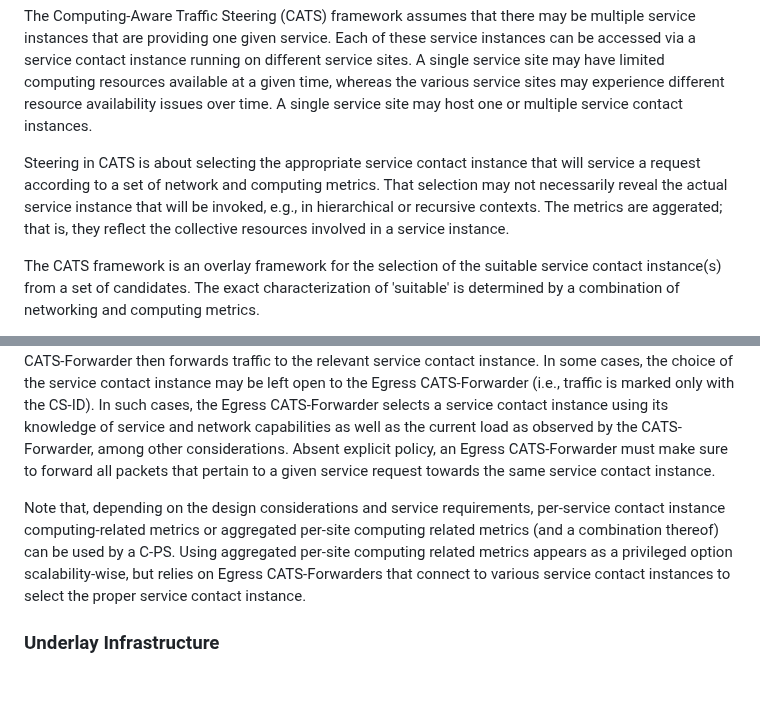
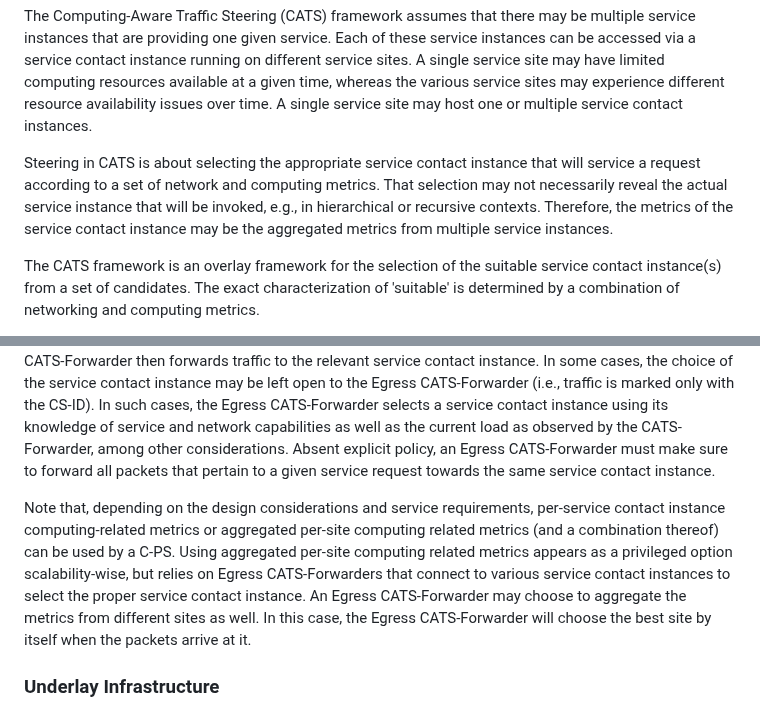
Before and after one commit to boucadair/CATS-framework, a Markdown page: draft-ldbc-cats-framework.md, 2 parts joined by grey strips. GitHub-like rendering; blank space fills up the shorter version.

```diff
--- a/draft-ldbc-cats-framework.md
+++ b/draft-ldbc-cats-framework.md
@@ -127,9 +127,7 @@ As described in {{?I-D.ietf-cats-usecases-requirements}}, traffic steering that
 
 The Computing-Aware Traffic Steering (CATS) framework assumes that there may be multiple service instances that are providing one given service. Each of these service instances can be accessed via a service contact instance running on different service sites. A single service site may have limited computing resources available at a given time, whereas the various service sites may experience different resource availability issues over time. A single service site may host one or multiple service contact instances.
 
-Steering in CATS is about selecting the appropriate service contact instance that will service a request according to a set of network and computing metrics.
-That selection may not necessarily reveal the actual service instance that will be invoked, e.g., in hierarchical or recursive contexts.
-The metrics are aggerated; that is, they reflect the collective resources involved in a service instance.
+Steering in CATS is about selecting the appropriate service contact instance that will service a request according to a set of network and computing metrics. That selection may not necessarily reveal the actual service instance that will be invoked, e.g., in hierarchical or recursive contexts. Therefore, the metrics of the service contact instance may be the aggregated metrics from multiple service instances.
 
 The CATS framework is an overlay framework for the selection of the suitable service contact instance(s) from a set of candidates. The exact characterization of 'suitable' is determined by a combination of networking and computing metrics.
 
@@ -313,7 +311,7 @@ CATS classifiers are typically hosted in CATS-Forwarders.
 
 The Egress CATS-Forwarders are the endpoints that behave as an overlay egress for service requests that are forwarded over a CATS infrastructure. A service site that hosts service instances may be connected to one or more Egress CATS-Forwarders (that is, multi-homing is of course a design option). If a C-PS has selected a specific service contact instance and the C-TC has marked the traffic with the CIS-ID, the Egress CATS-Forwarder then forwards traffic to the relevant service contact instance. In some cases, the choice of the service  contact instance may be left open to the Egress CATS-Forwarder (i.e., traffic is marked only with the CS-ID). In such cases, the Egress CATS-Forwarder selects a service contact instance using its knowledge of service and network capabilities as well as the current load as observed by the CATS-Forwarder, among other considerations. Absent explicit policy, an Egress CATS-Forwarder must make sure to forward all packets that pertain to a given service request towards the same service contact instance.
 
-Note that, depending on the design considerations and service requirements, per-service  contact instance computing-related metrics or aggregated per-site computing related metrics (and a combination thereof) can be used by a C-PS. Using aggregated per-site computing related metrics appears as a privileged option scalability-wise, but relies on Egress CATS-Forwarders that connect to various service  contact instances to select the proper service  contact instance.
+Note that, depending on the design considerations and service requirements, per-service  contact instance computing-related metrics or aggregated per-site computing related metrics (and a combination thereof) can be used by a C-PS. Using aggregated per-site computing related metrics appears as a privileged option scalability-wise, but relies on Egress CATS-Forwarders that connect to various service contact instances to select the proper service contact instance. An Egress CATS-Forwarder may choose to aggregate the metrics from different sites as well. In this case, the Egress CATS-Forwarder will choose the best site by itself when the packets arrive at it.
 
 ### Underlay Infrastructure
 
```
